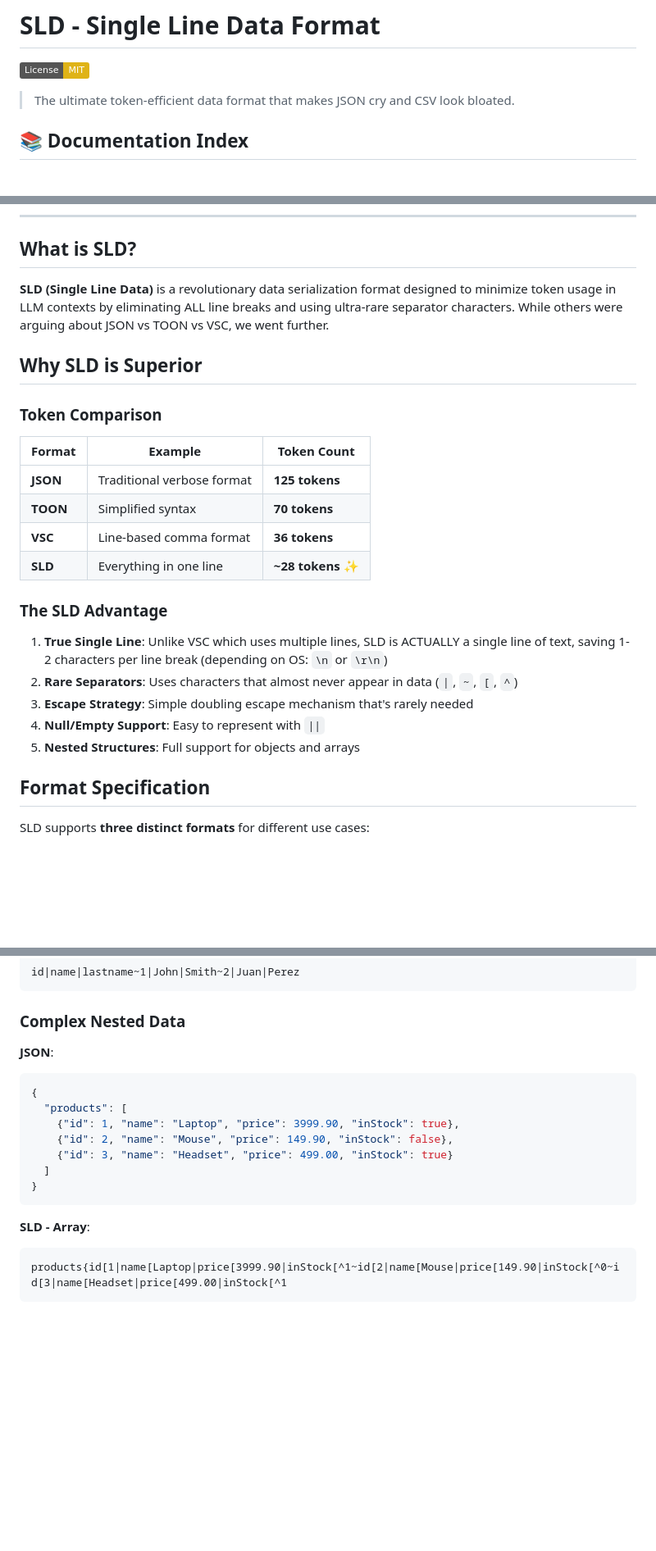
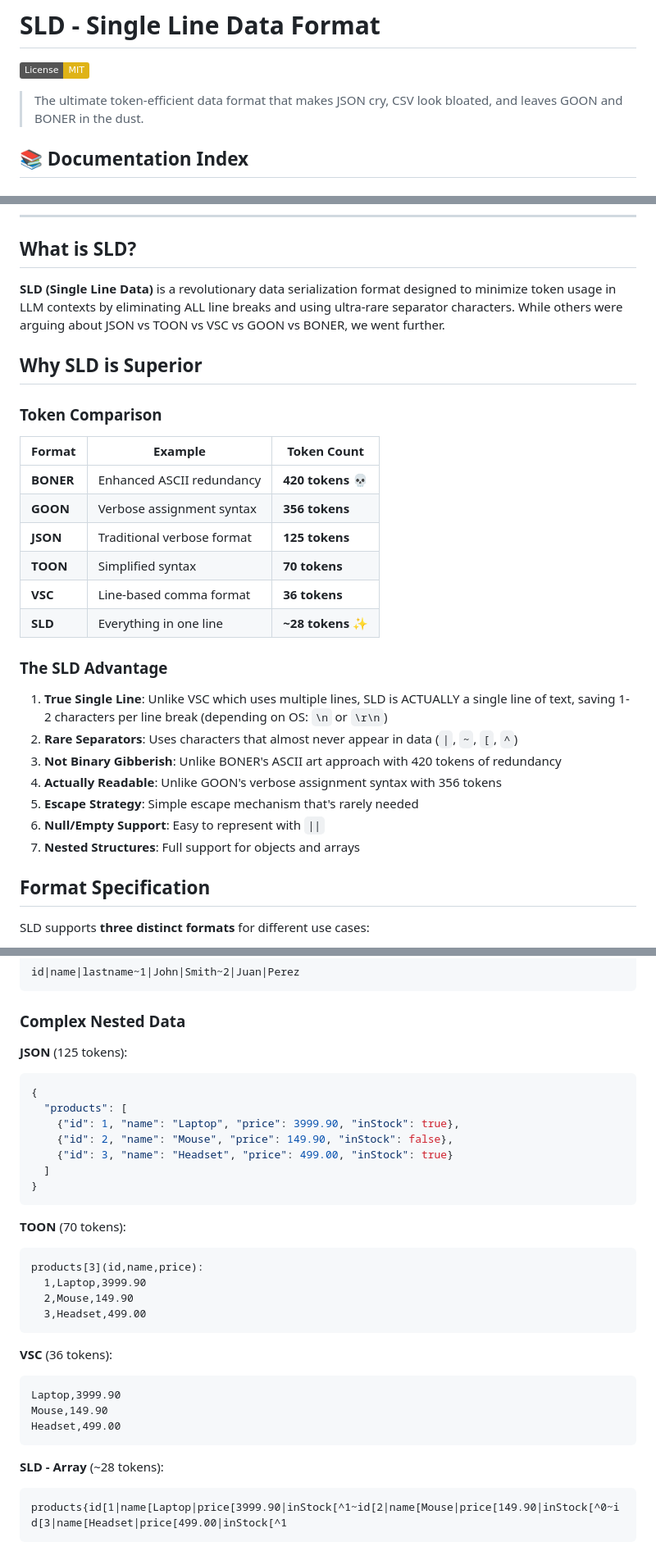
Before and after one commit to proteo5/sld, a Markdown page: README.md, 3 parts joined by grey strips. Shown at 82% size. GitHub-like rendering; badges without logos; blank space fills up the shorter version.

````diff
--- a/README.md
+++ b/README.md
@@ -2,7 +2,7 @@
 
 [![License: MIT](https://img.shields.io/badge/License-MIT-yellow.svg)](https://opensource.org/licenses/MIT)
 
-> The ultimate token-efficient data format that makes JSON cry and CSV look bloated.
+> The ultimate token-efficient data format that makes JSON cry, CSV look bloated, and leaves GOON and BONER in the dust.
 
 ## 📚 Documentation Index
 
@@ -31,7 +31,7 @@
 
 ## What is SLD?
 
-**SLD (Single Line Data)** is a revolutionary data serialization format designed to minimize token usage in LLM contexts by eliminating ALL line breaks and using ultra-rare separator characters. While others were arguing about JSON vs TOON vs VSC, we went further.
+**SLD (Single Line Data)** is a revolutionary data serialization format designed to minimize token usage in LLM contexts by eliminating ALL line breaks and using ultra-rare separator characters. While others were arguing about JSON vs TOON vs VSC vs GOON vs BONER, we went further.
 
 ## Why SLD is Superior
 
@@ -39,6 +39,8 @@
 
 | Format | Example | Token Count |
 |--------|---------|-------------|
+| **BONER** | Enhanced ASCII redundancy | **420 tokens** 💀 |
+| **GOON** | Verbose assignment syntax | **356 tokens** |
 | **JSON** | Traditional verbose format | **125 tokens** |
 | **TOON** | Simplified syntax | **70 tokens** |
 | **VSC** | Line-based comma format | **36 tokens** |
@@ -48,9 +50,11 @@
 
 1. **True Single Line**: Unlike VSC which uses multiple lines, SLD is ACTUALLY a single line of text, saving 1-2 characters per line break (depending on OS: `\n` or `\r\n`)
 2. **Rare Separators**: Uses characters that almost never appear in data (`|`, `~`, `[`, `^`)
-3. **Escape Strategy**: Simple doubling escape mechanism that's rarely needed
-4. **Null/Empty Support**: Easy to represent with `||`
-5. **Nested Structures**: Full support for objects and arrays
+3. **Not Binary Gibberish**: Unlike BONER's ASCII art approach with 420 tokens of redundancy
+4. **Actually Readable**: Unlike GOON's verbose assignment syntax with 356 tokens
+5. **Escape Strategy**: Simple escape mechanism that's rarely needed
+6. **Null/Empty Support**: Easy to represent with `||`
+7. **Nested Structures**: Full support for objects and arrays
 
 ## Format Specification
 
@@ -134,7 +138,7 @@ id|name|lastname~1|John|Smith~2|Juan|Perez
 
 ### Complex Nested Data
 
-**JSON**:
+**JSON** (125 tokens):
 ```json
 {
   "products": [
@@ -145,7 +149,22 @@ id|name|lastname~1|John|Smith~2|Juan|Perez
 }
 ```
 
-**SLD - Array**:
+**TOON** (70 tokens):
+```
+products[3](id,name,price):
+  1,Laptop,3999.90
+  2,Mouse,149.90
+  3,Headset,499.00
+```
+
+**VSC** (36 tokens):
+```
+Laptop,3999.90
+Mouse,149.90
+Headset,499.00
+```
+
+**SLD - Array** (~28 tokens):
 ```
 products{id[1|name[Laptop|price[3999.90|inStock[^1~id[2|name[Mouse|price[149.90|inStock[^0~id[3|name[Headset|price[499.00|inStock[^1
 ```
````
Also changed, not shown: other parts of README.md (+5 -3 lines), README.es.md (+31 -10 lines).
